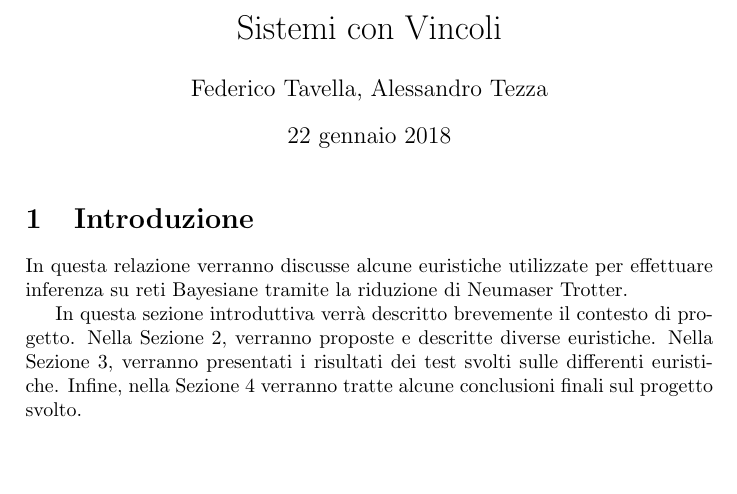
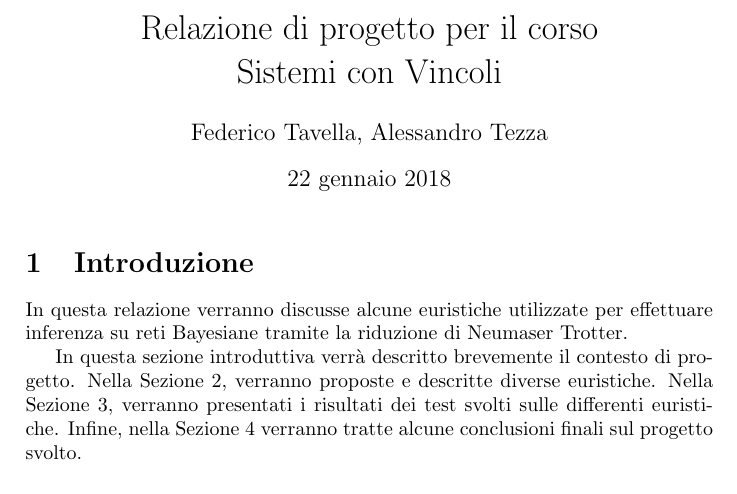
Before and after one commit to tfederico/SCV_Assignment, a LaTeX document (main.tex): part of page 1 of 13, cut at the place of the change, the shorter picture padded with empty space. Compiled offline with pdfLaTeX.

```diff
--- a/main.tex
+++ b/main.tex
@@ -11,7 +11,7 @@
 \usepackage{float}
 \usepackage{bm}
 
-\title{Sistemi con Vincoli}
+\title{Relazione di progetto per il corso \\Sistemi con Vincoli}
 
 \author{Federico Tavella, Alessandro Tezza}
 
```
Also changed, not shown: 1 other file.
